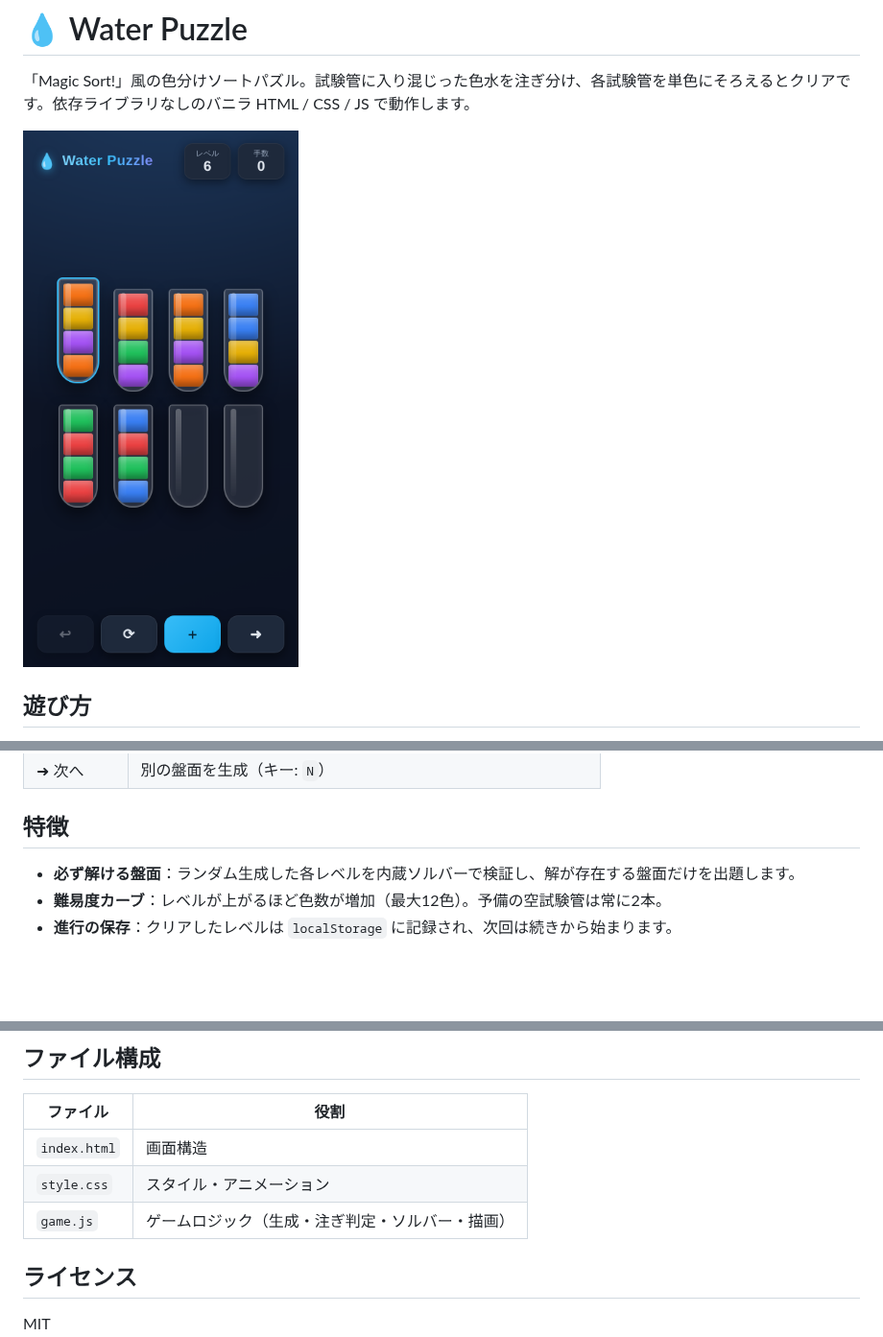
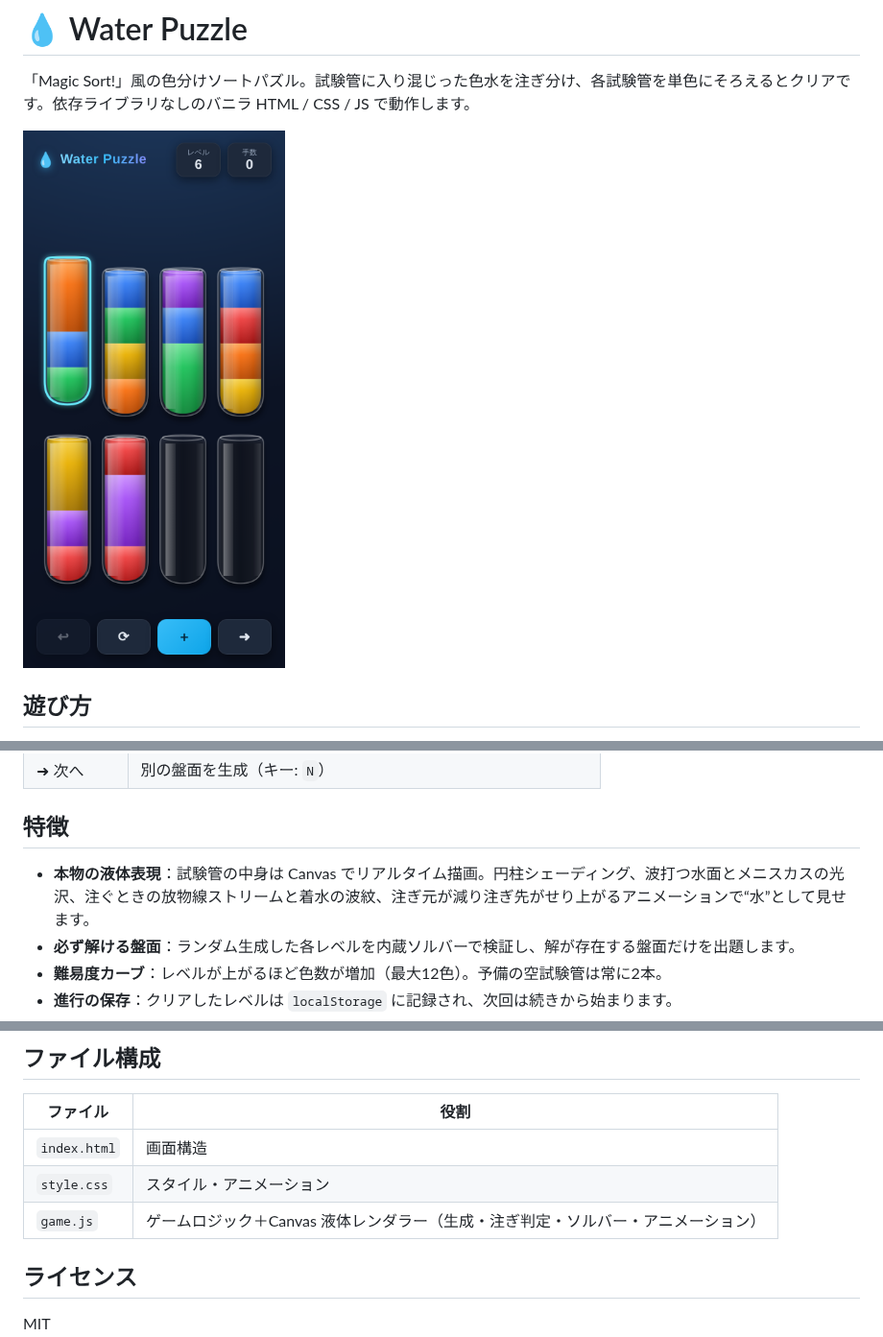
Before and after one commit to takitaki7/Water-Puzzle, a Markdown page: README.md, 3 parts joined by grey strips. Shown at 96% size. GitHub-like rendering; pictures changed too: screenshot.png; blank space fills up the shorter version.

```diff
--- a/README.md
+++ b/README.md
@@ -22,6 +22,7 @@
 
 ## 特徴
 
+- **本物の液体表現**：試験管の中身は Canvas でリアルタイム描画。円柱シェーディング、波打つ水面とメニスカスの光沢、注ぐときの放物線ストリームと着水の波紋、注ぎ元が減り注ぎ先がせり上がるアニメーションで“水”として見せます。
 - **必ず解ける盤面**：ランダム生成した各レベルを内蔵ソルバーで検証し、解が存在する盤面だけを出題します。
 - **難易度カーブ**：レベルが上がるほど色数が増加（最大12色）。予備の空試験管は常に2本。
 - **進行の保存**：クリアしたレベルは `localStorage` に記録され、次回は続きから始まります。
@@ -63,7 +64,7 @@ vercel --prod # 本番環境へデプロイ
 | --- | --- |
 | `index.html` | 画面構造 |
 | `style.css` | スタイル・アニメーション |
-| `game.js` | ゲームロジック（生成・注ぎ判定・ソルバー・描画） |
+| `game.js` | ゲームロジック＋Canvas 液体レンダラー（生成・注ぎ判定・ソルバー・アニメーション） |
 
 ## ライセンス
 
```
Also changed, not shown: 3 other files.
